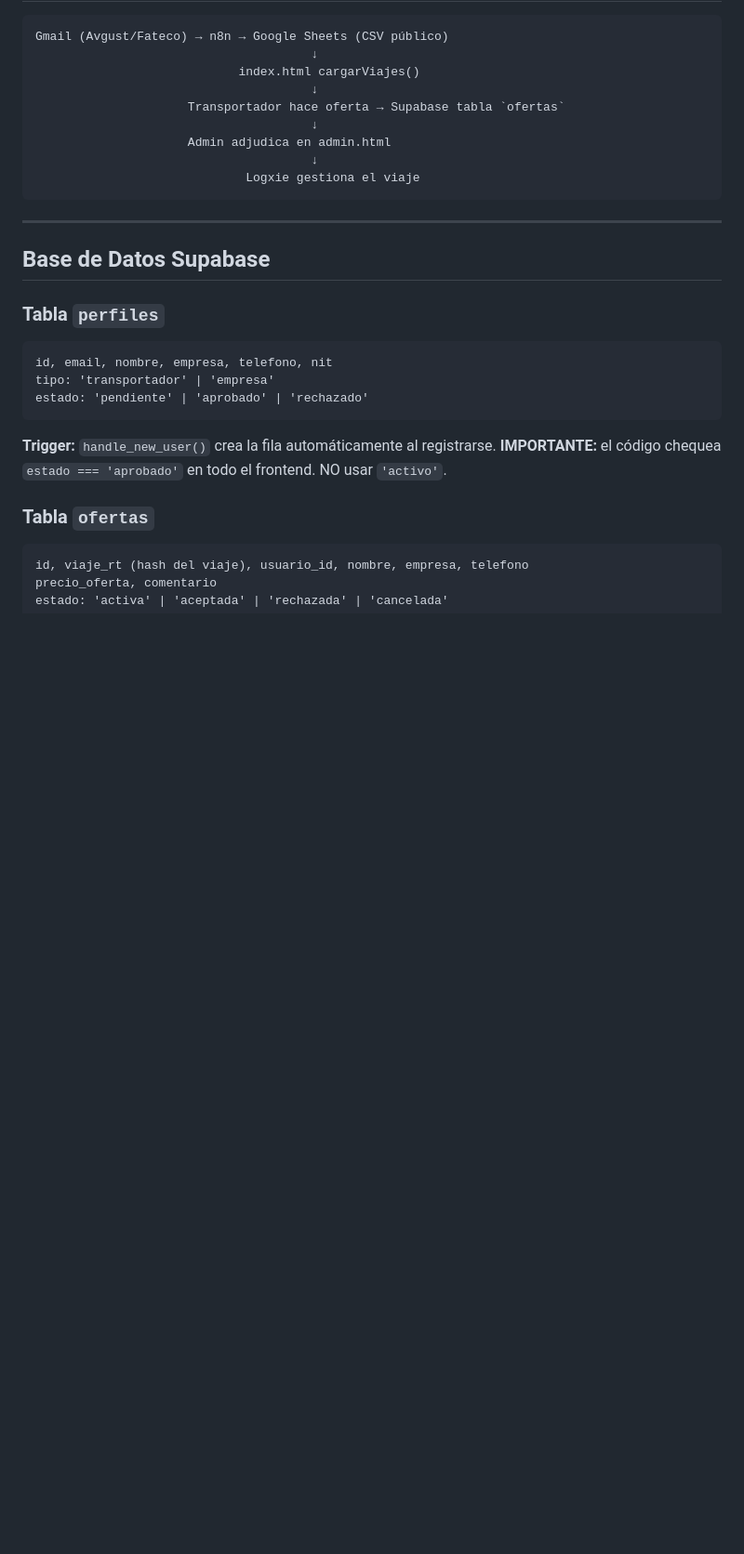
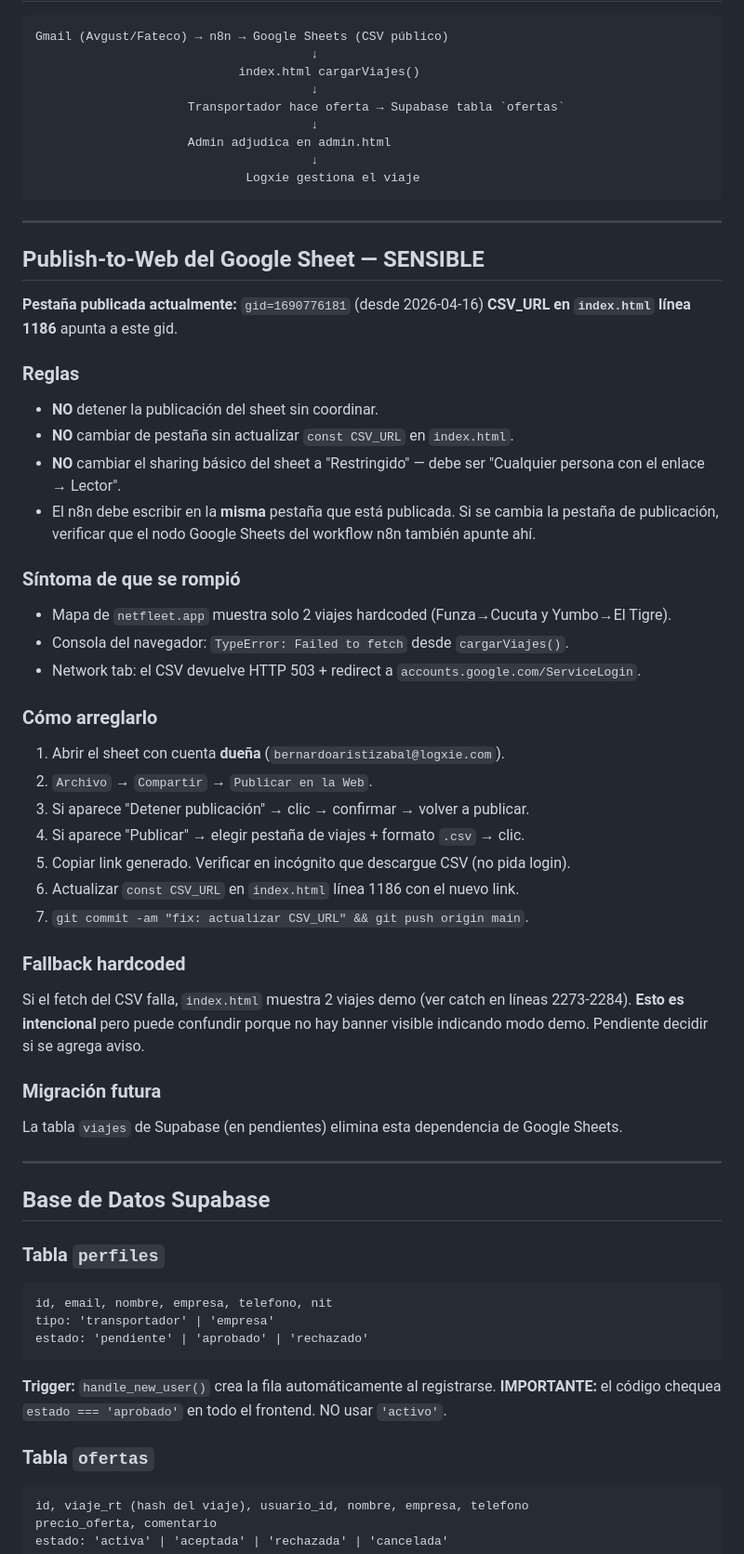
Before and after one commit to Logxie-Projects/cargachat, a Markdown page: CLAUDE.md, the part around the change. Shown at 93% size. Rendered like a GitHub page; blank space fills up the shorter version.

Commit message:
docs: agregar sección Publish-to-Web del Sheet en CLAUDE.md
Documenta el gid actual, reglas, síntomas de fallo y pasos de arreglo
para evitar que el mapa vuelva a mostrar los 2 viajes demo hardcoded
por el publish-to-web roto.

Co-Authored-By: Claude Opus 4.6 <noreply@anthropic.com>

```diff
--- a/CLAUDE.md
+++ b/CLAUDE.md
@@ -98,6 +98,39 @@ Gmail (Avgust/Fateco) → n8n → Google Sheets (CSV público)
 
 ---
 
+## Publish-to-Web del Google Sheet — SENSIBLE
+
+**Pestaña publicada actualmente:** `gid=1690776181` (desde 2026-04-16)
+**CSV_URL en `index.html` línea 1186** apunta a este gid.
+
+### Reglas
+- **NO** detener la publicación del sheet sin coordinar.
+- **NO** cambiar de pestaña sin actualizar `const CSV_URL` en `index.html`.
+- **NO** cambiar el sharing básico del sheet a "Restringido" — debe ser "Cualquier persona con el enlace → Lector".
+- El n8n debe escribir en la **misma** pestaña que está publicada. Si se cambia la pestaña de publicación, verificar que el nodo Google Sheets del workflow n8n también apunte ahí.
+
+### Síntoma de que se rompió
+- Mapa de `netfleet.app` muestra solo 2 viajes hardcoded (Funza→Cucuta y Yumbo→El Tigre).
+- Consola del navegador: `TypeError: Failed to fetch` desde `cargarViajes()`.
+- Network tab: el CSV devuelve HTTP 503 + redirect a `accounts.google.com/ServiceLogin`.
+
+### Cómo arreglarlo
+1. Abrir el sheet con cuenta **dueña** (`bernardoaristizabal@logxie.com`).
+2. `Archivo` → `Compartir` → `Publicar en la Web`.
+3. Si aparece "Detener publicación" → clic → confirmar → volver a publicar.
+4. Si aparece "Publicar" → elegir pestaña de viajes + formato `.csv` → clic.
+5. Copiar link generado. Verificar en incógnito que descargue CSV (no pida login).
+6. Actualizar `const CSV_URL` en `index.html` línea 1186 con el nuevo link.
+7. `git commit -am "fix: actualizar CSV_URL" && git push origin main`.
+
+### Fallback hardcoded
+Si el fetch del CSV falla, `index.html` muestra 2 viajes demo (ver catch en líneas 2273-2284). **Esto es intencional** pero puede confundir porque no hay banner visible indicando modo demo. Pendiente decidir si se agrega aviso.
+
+### Migración futura
+La tabla `viajes` de Supabase (en pendientes) elimina esta dependencia de Google Sheets.
+
+---
+
 ## Base de Datos Supabase
 
 ### Tabla `perfiles`
```
